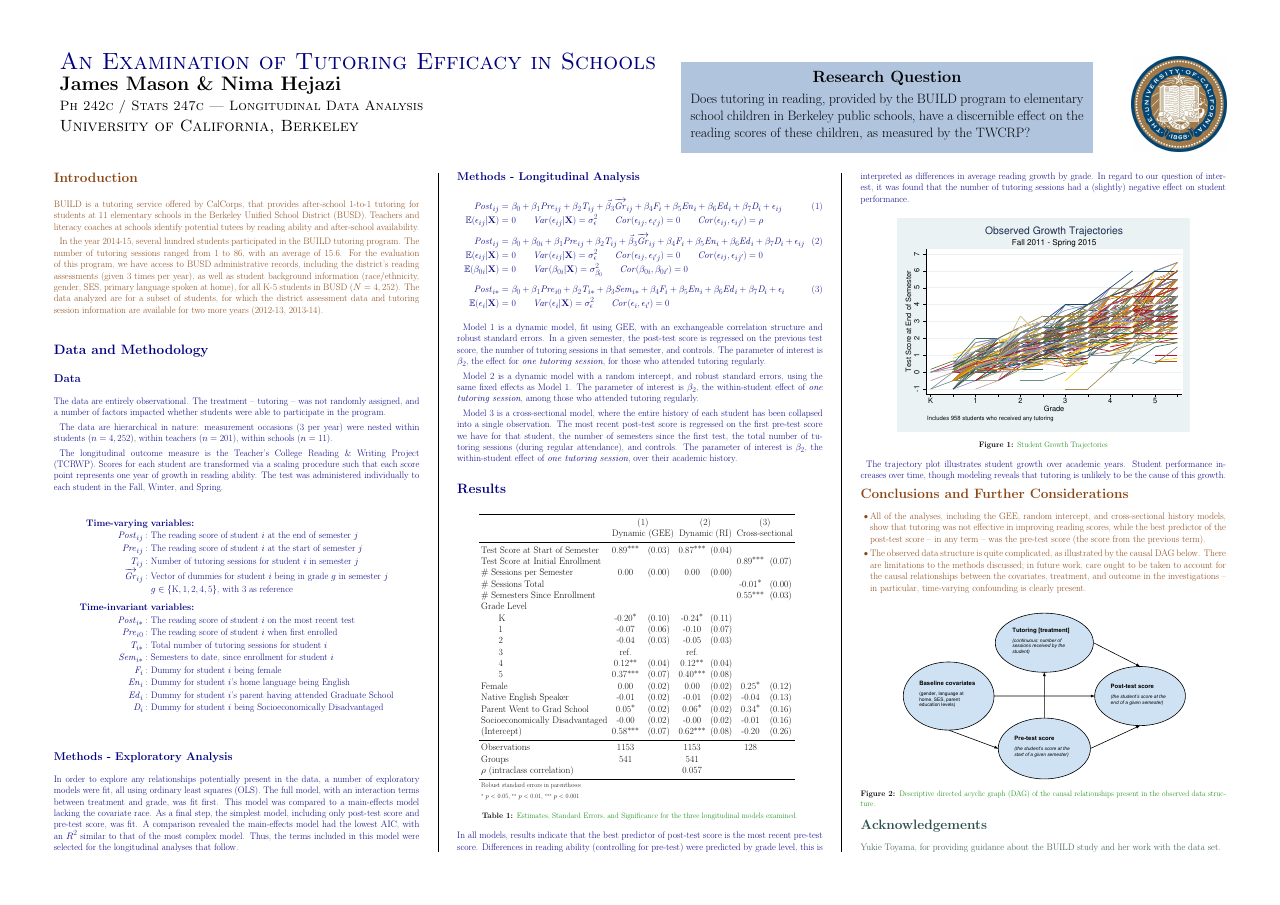
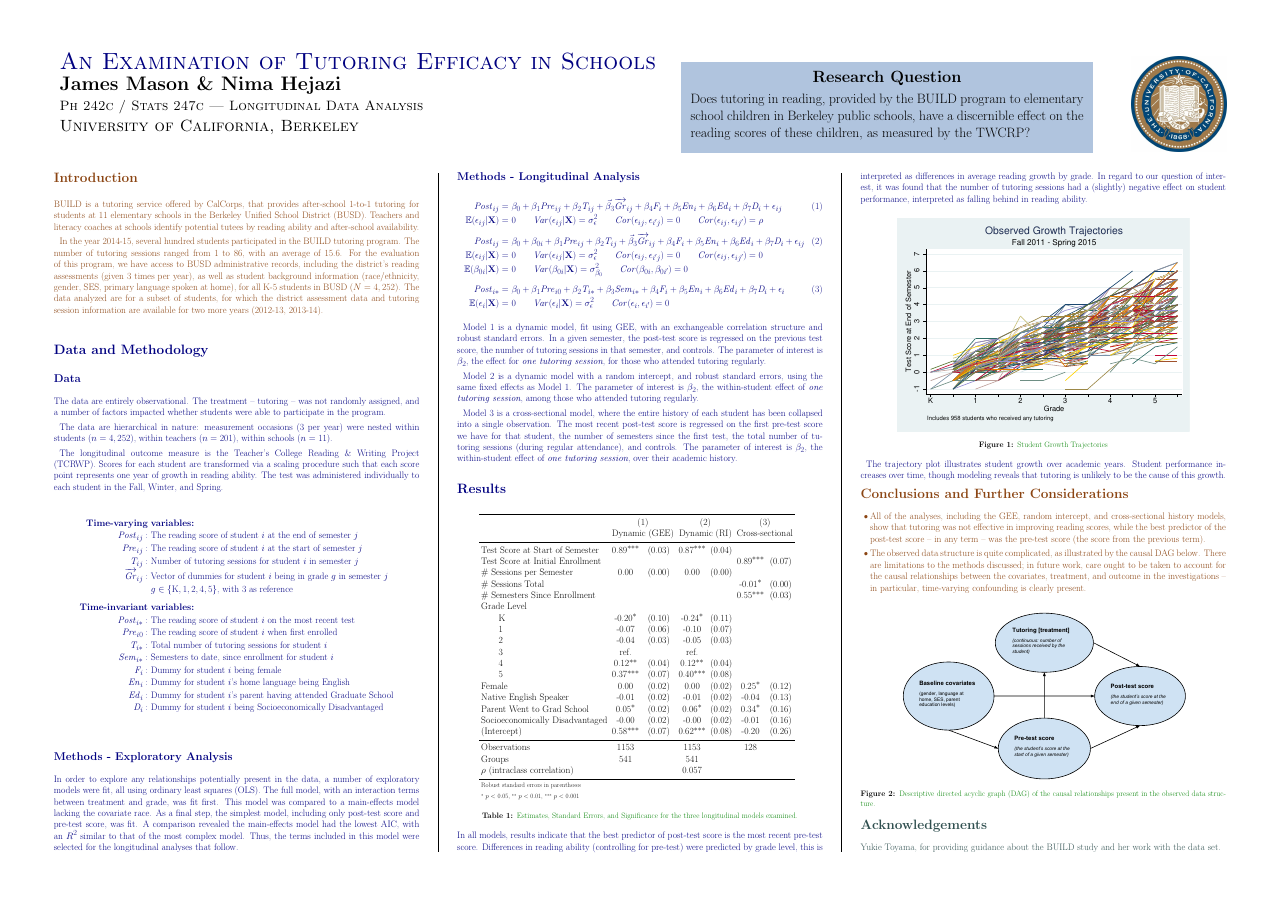
Before and after one commit to nhejazi/ph242c-longit-data, a LaTeX poster (longitData_poster.tex): the whole page. Compiled offline with pdfLaTeX.

Commit message:
minor text edits

```diff
--- a/longitData_poster.tex
+++ b/longitData_poster.tex
@@ -281,7 +281,8 @@ interpreted as differences in average reading growth
 by grade.
 In regard to our question of interest, it was found that the
 number of tutoring sessions
-had a (slightly) negative effect on student performance.
+had a (slightly) negative effect on student performance,
+interpreted as falling behind in reading ability.
 
 \color{NavyBlue}
 
```
